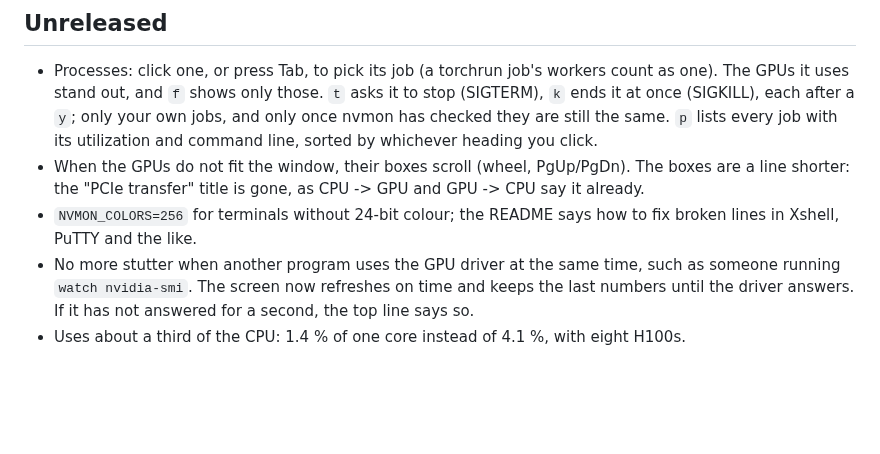
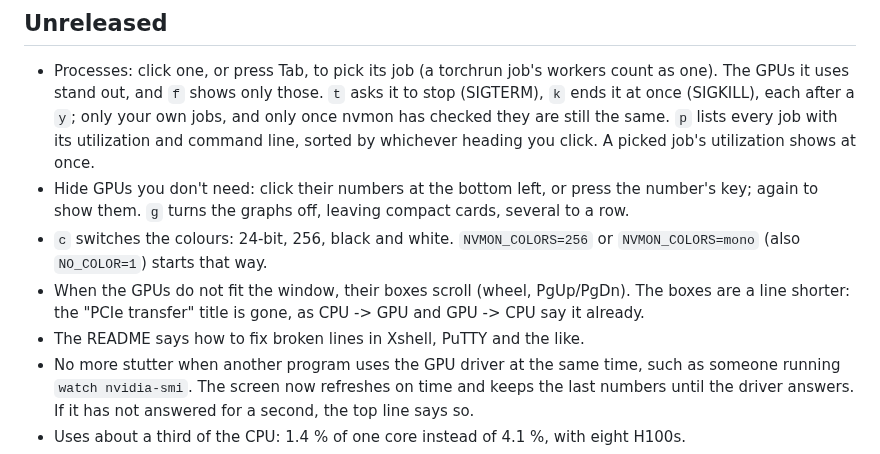
Before and after one commit to Han-DongHeun/nvmon, a Markdown page: CHANGELOG.md, the part around the change. GitHub-like rendering; blank space fills up the shorter version.

```diff
--- a/CHANGELOG.md
+++ b/CHANGELOG.md
@@ -8,11 +8,14 @@ What changes for you in each release. The same notes appear on the
 - Processes: click one, or press Tab, to pick its job (a torchrun job's workers count as one). The GPUs
   it uses stand out, and `f` shows only those. `t` asks it to stop (SIGTERM), `k` ends it at once
   (SIGKILL), each after a `y`; only your own jobs, and only once nvmon has checked they are still the
-  same. `p` lists every job with its utilization and command line, sorted by whichever heading you click.
+  same. `p` lists every job with its utilization and command line, sorted by whichever heading you click. A picked job's utilization shows at once.
+- Hide GPUs you don't need: click their numbers at the bottom left, or press the number's key; again
+  to show them. `g` turns the graphs off, leaving compact cards, several to a row.
+- `c` switches the colours: 24-bit, 256, black and white. `NVMON_COLORS=256` or `NVMON_COLORS=mono`
+  (also `NO_COLOR=1`) starts that way.
 - When the GPUs do not fit the window, their boxes scroll (wheel, PgUp/PgDn). The boxes are a line
   shorter: the "PCIe transfer" title is gone, as CPU -> GPU and GPU -> CPU say it already.
-- `NVMON_COLORS=256` for terminals without 24-bit colour; the README says how to fix broken lines in
-  Xshell, PuTTY and the like.
+- The README says how to fix broken lines in Xshell, PuTTY and the like.
 - No more stutter when another program uses the GPU driver at the same time, such as someone
   running `watch nvidia-smi`. The screen now refreshes on time and keeps the last numbers until the
   driver answers. If it has not answered for a second, the top line says so.
```
Also changed, not shown: README.md (+9 -1 lines), docs/demo-cards.gif (added), 5 other files.
